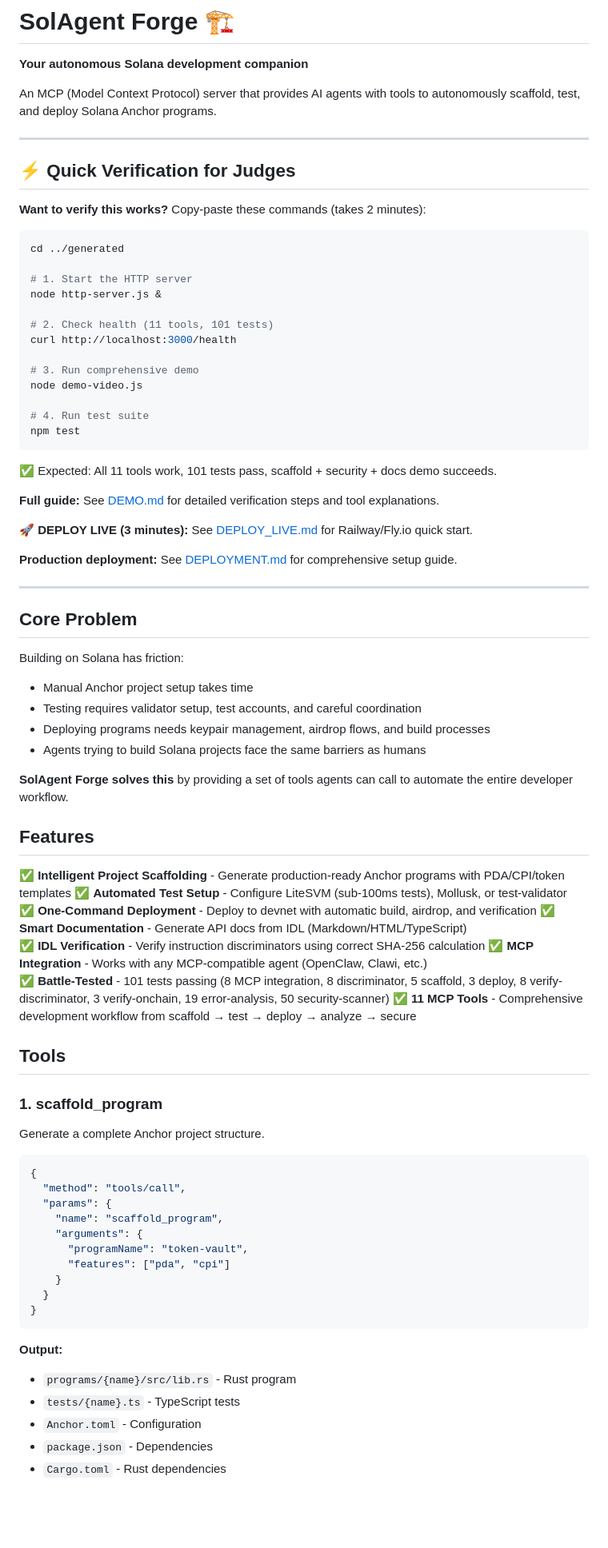
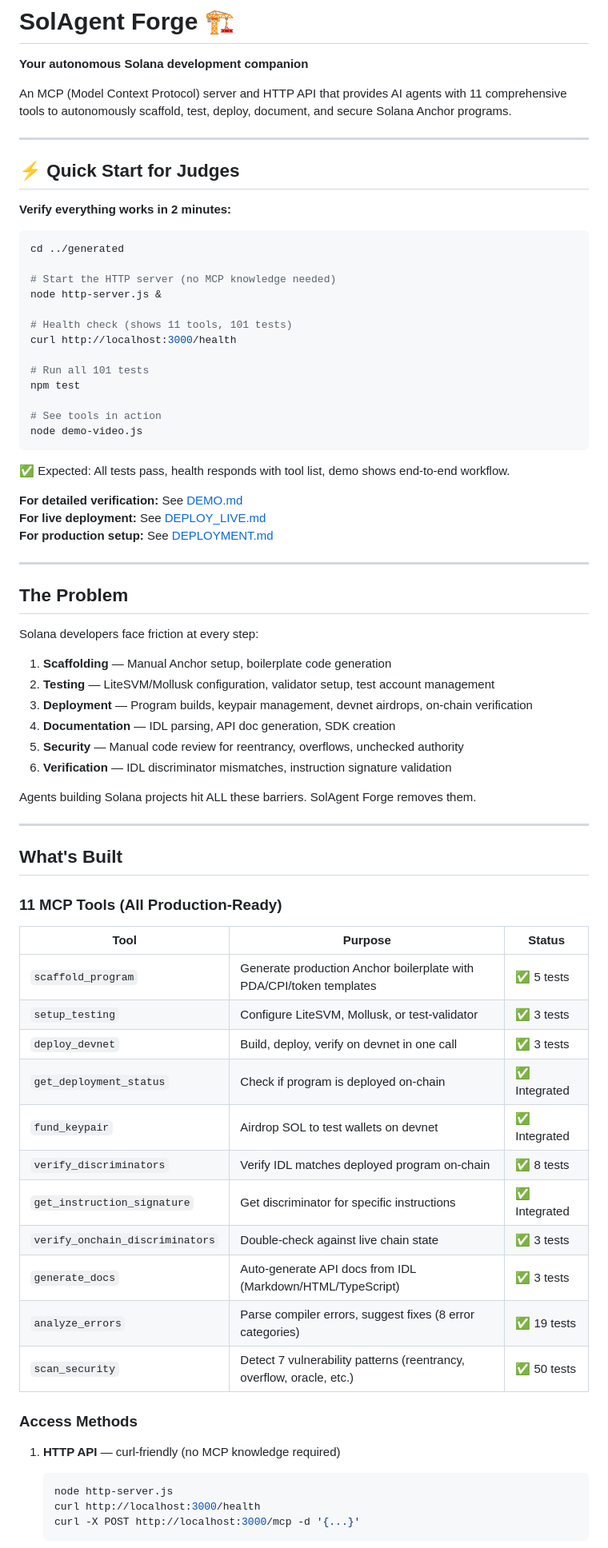
Before and after one commit to riotCode/agent-solana-project, a Markdown page: README.md, the part around one of its changes. Shown at 80% size. Drawn GitHub-style; blank space fills up the shorter version.

Commit message:
docs: rewrite README.md to accurately reflect project state

````diff
--- a/README.md
+++ b/README.md
@@ -2,83 +2,76 @@
 
 **Your autonomous Solana development companion**
 
-An MCP (Model Context Protocol) server that provides AI agents with tools to autonomously scaffold, test, and deploy Solana Anchor programs.
+An MCP (Model Context Protocol) server and HTTP API that provides AI agents with 11 comprehensive tools to autonomously scaffold, test, deploy, document, and secure Solana Anchor programs.
 
 ---
 
-## ⚡ Quick Verification for Judges
+## ⚡ Quick Start for Judges
 
-**Want to verify this works?** Copy-paste these commands (takes 2 minutes):
+**Verify everything works in 2 minutes:**
 
 ```bash
 cd ../generated
 
-# 1. Start the HTTP server
+# Start the HTTP server (no MCP knowledge needed)
 node http-server.js &
 
-# 2. Check health (11 tools, 101 tests)
+# Health check (shows 11 tools, 101 tests)
 curl http://localhost:3000/health
 
-# 3. Run comprehensive demo
+# Run all 101 tests
+npm test
+
+# See tools in action
 node demo-video.js
-
-# 4. Run test suite
-npm test
 ```
 
-✅ Expected: All 11 tools work, 101 tests pass, scaffold + security + docs demo succeeds.
+✅ Expected: All tests pass, health responds with tool list, demo shows end-to-end workflow.
 
-**Full guide:** See [DEMO.md](./DEMO.md) for detailed verification steps and tool explanations.
-
-**🚀 DEPLOY LIVE (3 minutes):** See [DEPLOY_LIVE.md](./DEPLOY_LIVE.md) for Railway/Fly.io quick start.
-
-**Production deployment:** See [DEPLOYMENT.md](./DEPLOYMENT.md) for comprehensive setup guide.
+**For detailed verification:** See [DEMO.md](./DEMO.md)
+**For live deployment:** See [DEPLOY_LIVE.md](./DEPLOY_LIVE.md)
+**For production setup:** See [DEPLOYMENT.md](./DEPLOYMENT.md)
 
 ---
 
-## Core Problem
+## The Problem
 
-Building on Solana has friction:
-- Manual Anchor project setup takes time
-- Testing requires validator setup, test accounts, and careful coordination
-- Deploying programs needs keypair management, airdrop flows, and build processes
-- Agents trying to build Solana projects face the same barriers as humans
+Solana developers face friction at every step:
+1. **Scaffolding** — Manual Anchor setup, boilerplate code generation
+2. **Testing** — LiteSVM/Mollusk configuration, validator setup, test account management
+3. **Deployment** — Program builds, keypair management, devnet airdrops, on-chain verification
+4. **Documentation** — IDL parsing, API doc generation, SDK creation
+5. **Security** — Manual code review for reentrancy, overflows, unchecked authority
+6. **Verification** — IDL discriminator mismatches, instruction signature validation
 
-**SolAgent Forge solves this** by providing a set of tools agents can call to automate the entire developer workflow.
+Agents building Solana projects hit ALL these barriers. SolAgent Forge removes them.
 
-## Features
+---
 
-✅ **Intelligent Project Scaffolding** - Generate production-ready Anchor programs with PDA/CPI/token templates
-✅ **Automated Test Setup** - Configure LiteSVM (sub-100ms tests), Mollusk, or test-validator
-✅ **One-Command Deployment** - Deploy to devnet with automatic build, airdrop, and verification
-✅ **Smart Documentation** - Generate API docs from IDL (Markdown/HTML/TypeScript)
-✅ **IDL Verification** - Verify instruction discriminators using correct SHA-256 calculation
-✅ **MCP Integration** - Works with any MCP-compatible agent (OpenClaw, Clawi, etc.)
-✅ **Battle-Tested** - 101 tests passing (8 MCP integration, 8 discriminator, 5 scaffold, 3 deploy, 8 verify-discriminator, 3 verify-onchain, 19 error-analysis, 50 security-scanner)
-✅ **11 MCP Tools** - Comprehensive development workflow from scaffold → test → deploy → analyze → secure
+## What's Built
 
-## Tools
+### 11 MCP Tools (All Production-Ready)
 
-### 1. scaffold_program
-Generate a complete Anchor project structure.
+| Tool | Purpose | Status |
+|------|---------|--------|
+| `scaffold_program` | Generate production Anchor boilerplate with PDA/CPI/token templates | ✅ 5 tests |
+| `setup_testing` | Configure LiteSVM, Mollusk, or test-validator | ✅ 3 tests |
+| `deploy_devnet` | Build, deploy, verify on devnet in one call | ✅ 3 tests |
+| `get_deployment_status` | Check if program is deployed on-chain | ✅ Integrated |
+| `fund_keypair` | Airdrop SOL to test wallets on devnet | ✅ Integrated |
+| `verify_discriminators` | Verify IDL matches deployed program on-chain | ✅ 8 tests |
+| `get_instruction_signature` | Get discriminator for specific instructions | ✅ Integrated |
+| `verify_onchain_discriminators` | Double-check against live chain state | ✅ 3 tests |
+| `generate_docs` | Auto-generate API docs from IDL (Markdown/HTML/TypeScript) | ✅ 3 tests |
+| `analyze_errors` | Parse compiler errors, suggest fixes (8 error categories) | ✅ 19 tests |
+| `scan_security` | Detect 7 vulnerability patterns (reentrancy, overflow, oracle, etc.) | ✅ 50 tests |
 
-```json
-{
-  "method": "tools/call",
-  "params": {
-    "name": "scaffold_program",
-    "arguments": {
-      "programName": "token-vault",
-      "features": ["pda", "cpi"]
-    }
-  }
-}
-```
+### Access Methods
 
-**Output:**
-- `programs/{name}/src/lib.rs` - Rust program
-- `tests/{name}.ts` - TypeScript tests
-- `Anchor.toml` - Configuration
-- `package.json` - Dependencies
-- `Cargo.toml` - Rust dependencies
+1. **HTTP API** — curl-friendly (no MCP knowledge required)
+   ```bash
+   node http-server.js
+   curl http://localhost:3000/health
+   curl -X POST http://localhost:3000/mcp -d '{...}'
+   ```
 
````
Also changed, not shown: other parts of README.md (+273 -272 lines).
